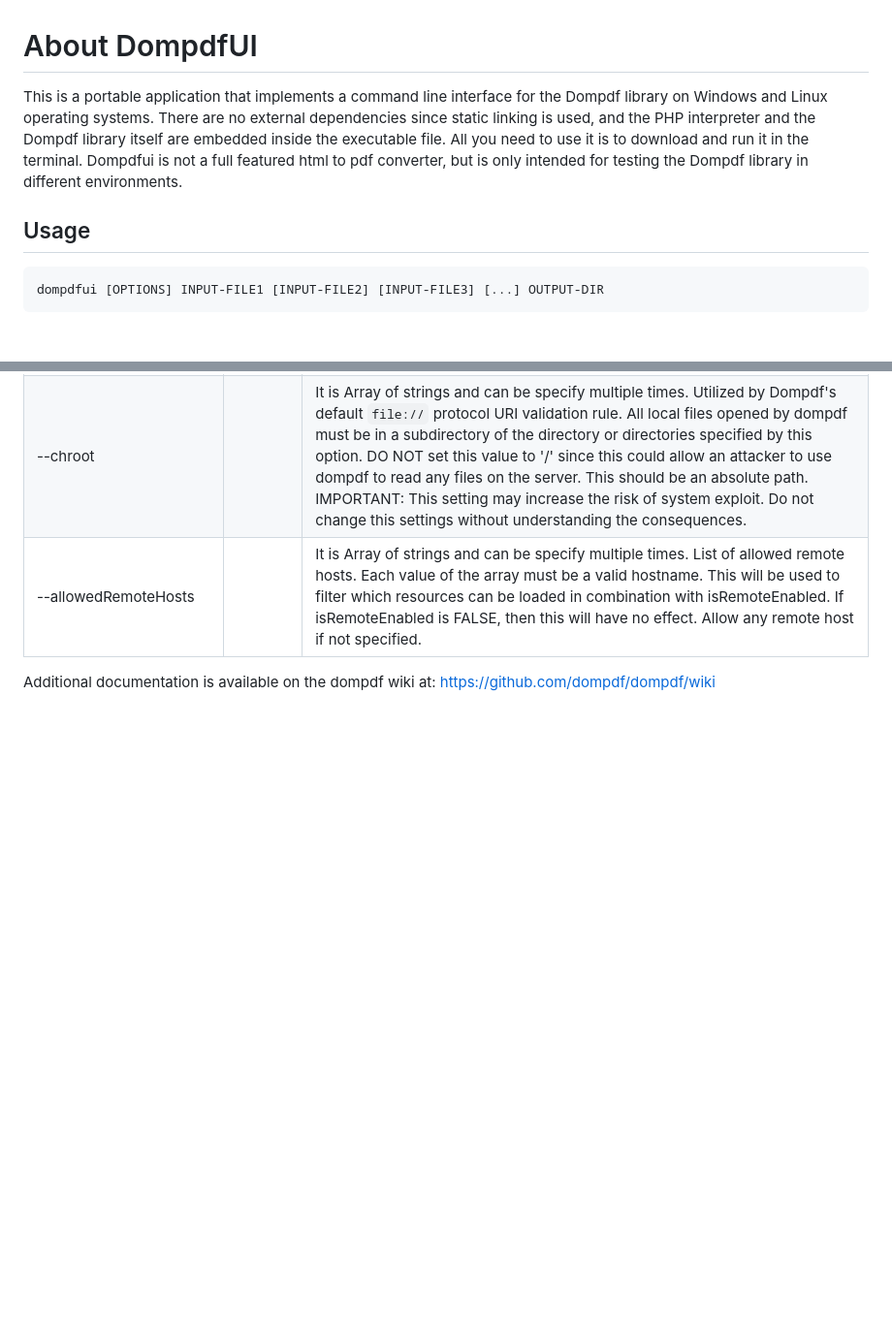
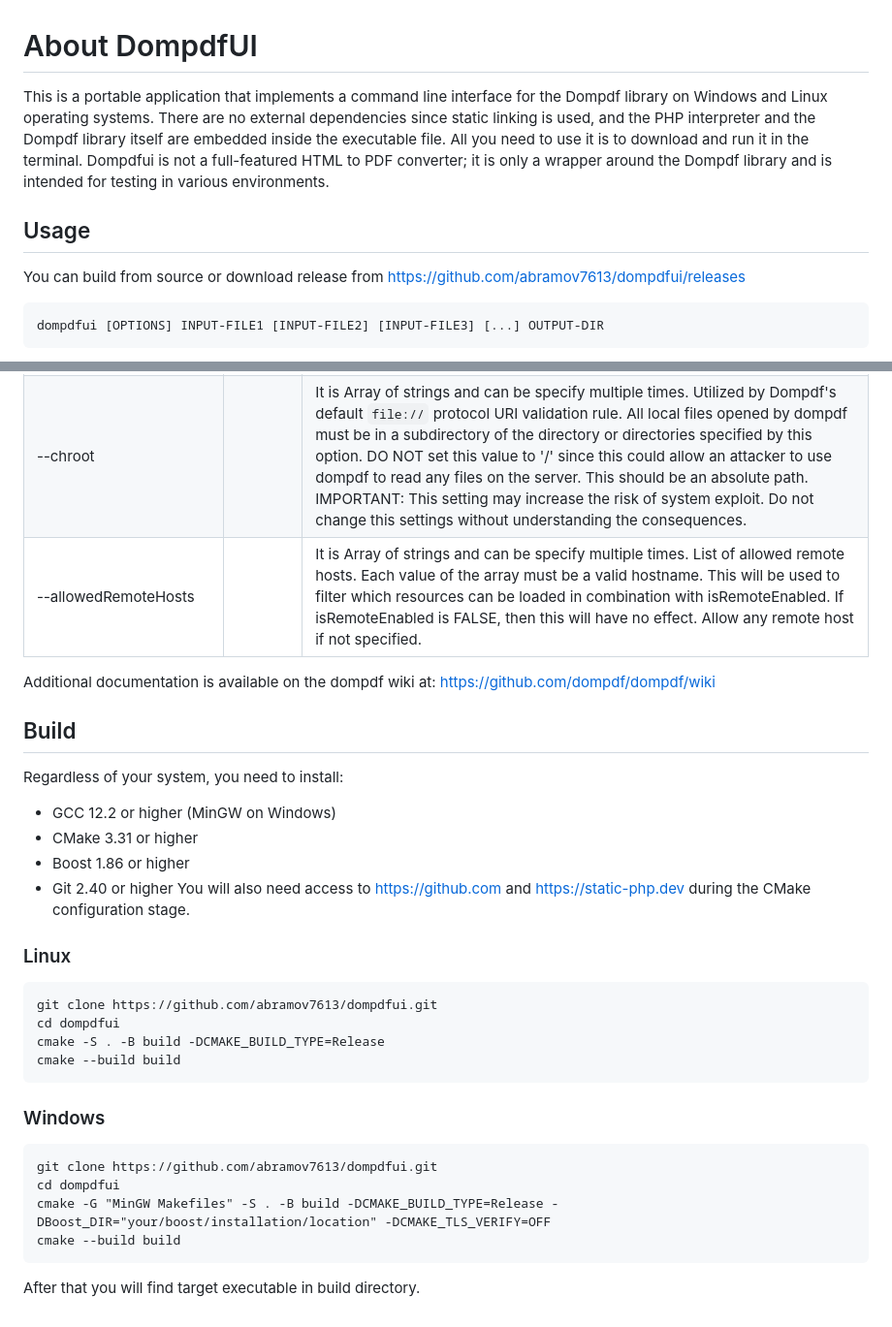
Before and after one commit to abramov7613/dompdfui, a Markdown page: README.md, 2 parts joined by grey strips. Shown at 97% size. Drawn GitHub-style; blank space fills up the shorter version.

````diff
--- a/README.md
+++ b/README.md
@@ -1,8 +1,10 @@
 # About DompdfUI
 
-This is a portable application that implements a command line interface for the Dompdf library on Windows and Linux operating systems. There are no external dependencies since static linking is used, and the PHP interpreter and the Dompdf library itself are embedded inside the executable file. All you need to use it is to download and run it in the terminal. Dompdfui is not a full featured html to pdf converter, but is only intended for testing the Dompdf library in different environments.
+This is a portable application that implements a command line interface for the Dompdf library on Windows and Linux operating systems. There are no external dependencies since static linking is used, and the PHP interpreter and the Dompdf library itself are embedded inside the executable file. All you need to use it is to download and run it in the terminal. Dompdfui is not a full-featured HTML to PDF converter; it is only a wrapper around the Dompdf library and is intended for testing in various environments.
 
 ## Usage
+
+You can build from source or download release from https://github.com/abramov7613/dompdfui/releases
 
 ```
 dompdfui [OPTIONS] INPUT-FILE1 [INPUT-FILE2] [INPUT-FILE3] [...] OUTPUT-DIR
@@ -55,3 +57,31 @@ At least one input file and output directory must be specified. The output file
 | --allowedRemoteHosts || It is Array of strings and can be specify multiple times. List of allowed remote hosts. Each value of the array must be a valid hostname. This will be used to filter which resources can be loaded in combination with isRemoteEnabled. If isRemoteEnabled is FALSE, then this will have no effect. Allow any remote host if not specified. |
 
 Additional documentation is available on the dompdf wiki at: https://github.com/dompdf/dompdf/wiki
+
+## Build
+
+Regardless of your system, you need to install:
+ - GCC 12.2 or higher (MinGW on Windows)
+ - CMake 3.31 or higher
+ - Boost 1.86 or higher
+ - Git 2.40 or higher
+You will also need access to https://github.com and https://static-php.dev during the CMake configuration stage.
+
+### Linux
+
+```
+git clone https://github.com/abramov7613/dompdfui.git
+cd dompdfui
+cmake -S . -B build -DCMAKE_BUILD_TYPE=Release
+cmake --build build
+```
+
+### Windows
+
+```
+git clone https://github.com/abramov7613/dompdfui.git
+cd dompdfui
+cmake -G "MinGW Makefiles" -S . -B build -DCMAKE_BUILD_TYPE=Release -DBoost_DIR="your/boost/installation/location" -DCMAKE_TLS_VERIFY=OFF
+cmake --build build
+```
+After that you will find target executable in build directory.
````
Also changed, not shown: other parts of README.md (+1 -1 lines).
